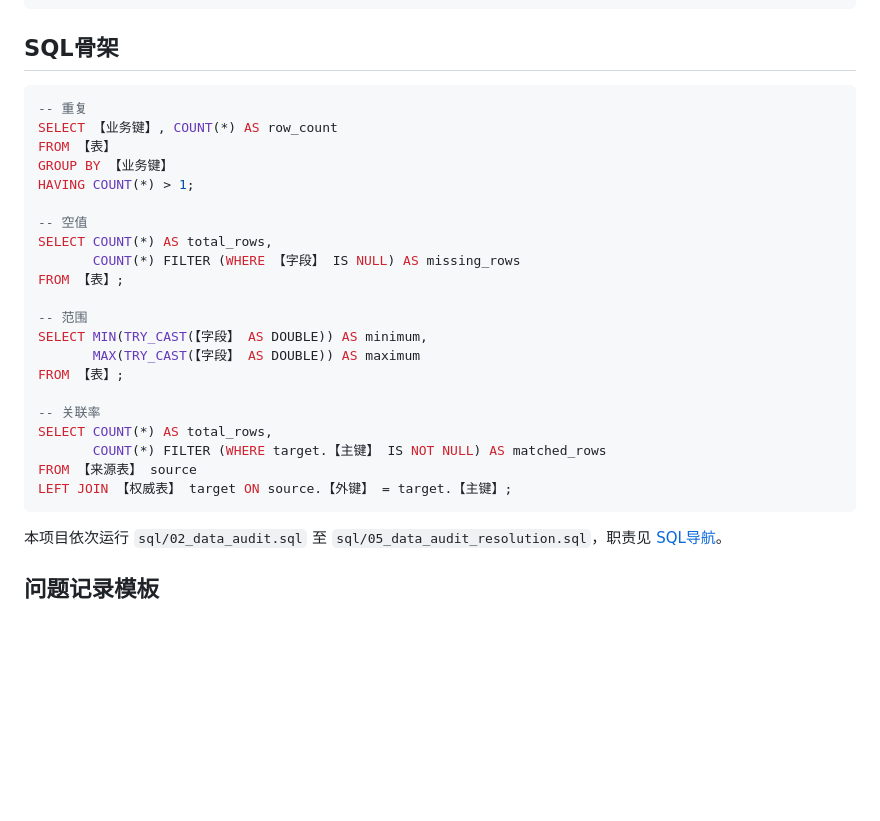
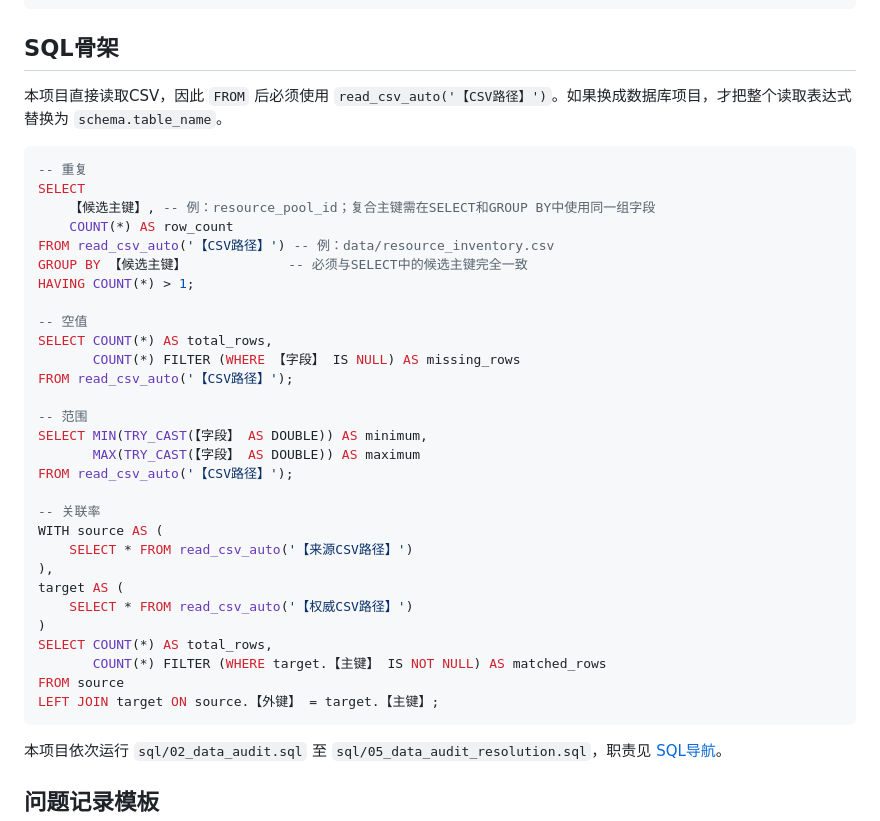
Before and after one commit to tianyueni78-cyber/ai-cloud-cost-optimization-, a Markdown page: learning/数据分析九阶段填空模板.md, the part around the change. Drawn GitHub-style; blank space fills up the shorter version.

Commit message:
docs: make audit SQL templates CSV-ready

````diff
--- a/learning/数据分析九阶段填空模板.md
+++ b/learning/数据分析九阶段填空模板.md
@@ -165,28 +165,38 @@ python run_sql.py sql/01_source_inventory.sql
 
 ## SQL骨架
 
+本项目直接读取CSV，因此 `FROM` 后必须使用 `read_csv_auto('【CSV路径】')`。如果换成数据库项目，才把整个读取表达式替换为 `schema.table_name`。
+
 ```sql
 -- 重复
-SELECT 【业务键】, COUNT(*) AS row_count
-FROM 【表】
-GROUP BY 【业务键】
+SELECT
+    【候选主键】, -- 例：resource_pool_id；复合主键需在SELECT和GROUP BY中使用同一组字段
+    COUNT(*) AS row_count
+FROM read_csv_auto('【CSV路径】') -- 例：data/resource_inventory.csv
+GROUP BY 【候选主键】             -- 必须与SELECT中的候选主键完全一致
 HAVING COUNT(*) > 1;
 
 -- 空值
 SELECT COUNT(*) AS total_rows,
        COUNT(*) FILTER (WHERE 【字段】 IS NULL) AS missing_rows
-FROM 【表】;
+FROM read_csv_auto('【CSV路径】');
 
 -- 范围
 SELECT MIN(TRY_CAST(【字段】 AS DOUBLE)) AS minimum,
        MAX(TRY_CAST(【字段】 AS DOUBLE)) AS maximum
-FROM 【表】;
+FROM read_csv_auto('【CSV路径】');
 
 -- 关联率
+WITH source AS (
+    SELECT * FROM read_csv_auto('【来源CSV路径】')
+),
+target AS (
+    SELECT * FROM read_csv_auto('【权威CSV路径】')
+)
 SELECT COUNT(*) AS total_rows,
        COUNT(*) FILTER (WHERE target.【主键】 IS NOT NULL) AS matched_rows
-FROM 【来源表】 source
-LEFT JOIN 【权威表】 target ON source.【外键】 = target.【主键】;
+FROM source
+LEFT JOIN target ON source.【外键】 = target.【主键】;
 ```
 
 本项目依次运行 `sql/02_data_audit.sql` 至 `sql/05_data_audit_resolution.sql`，职责见 [SQL导航](../sql/README.md)。
````
